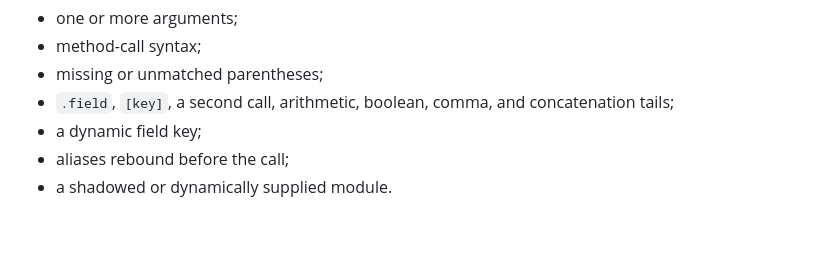
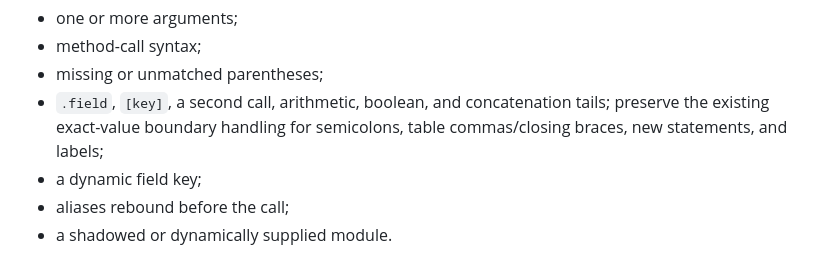
Before and after one commit to a1112/R-SSH, a Markdown page: docs/plans/2026-07-14-wezterm-default-colors.md, the part around the change. Drawn GitHub-style; blank space fills up the shorter version.

Commit message:
docs: clarify default color value boundaries

```diff
--- a/docs/plans/2026-07-14-wezterm-default-colors.md
+++ b/docs/plans/2026-07-14-wezterm-default-colors.md
@@ -119,8 +119,9 @@ Add `default_colors_call_resolver_rejects_dynamic_or_nonexact_forms` covering:
 - one or more arguments;
 - method-call syntax;
 - missing or unmatched parentheses;
-- `.field`, `[key]`, a second call, arithmetic, boolean, comma, and concatenation
-  tails;
+- `.field`, `[key]`, a second call, arithmetic, boolean, and concatenation
+  tails; preserve the existing exact-value boundary handling for semicolons,
+  table commas/closing braces, new statements, and labels;
 - a dynamic field key;
 - aliases rebound before the call;
 - a shadowed or dynamically supplied module.
```
